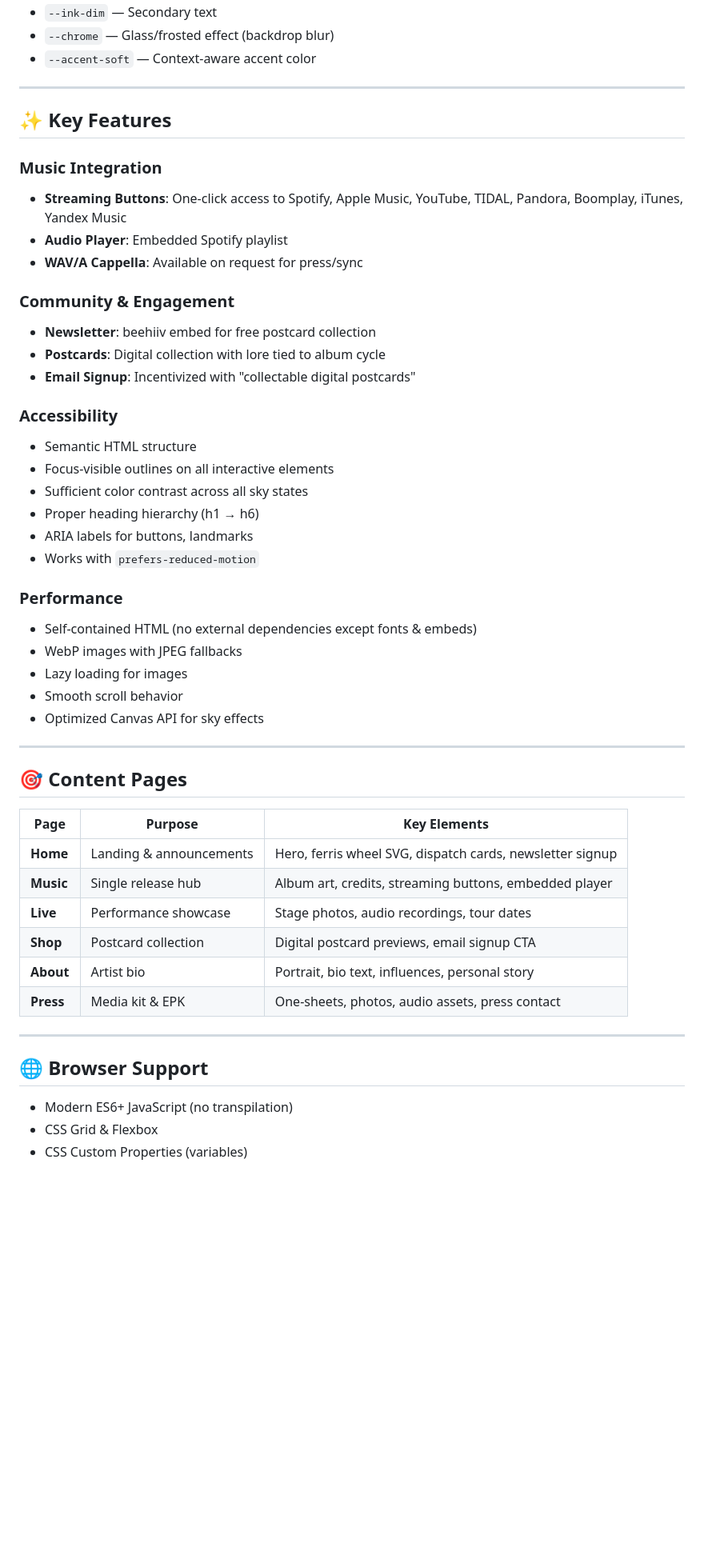
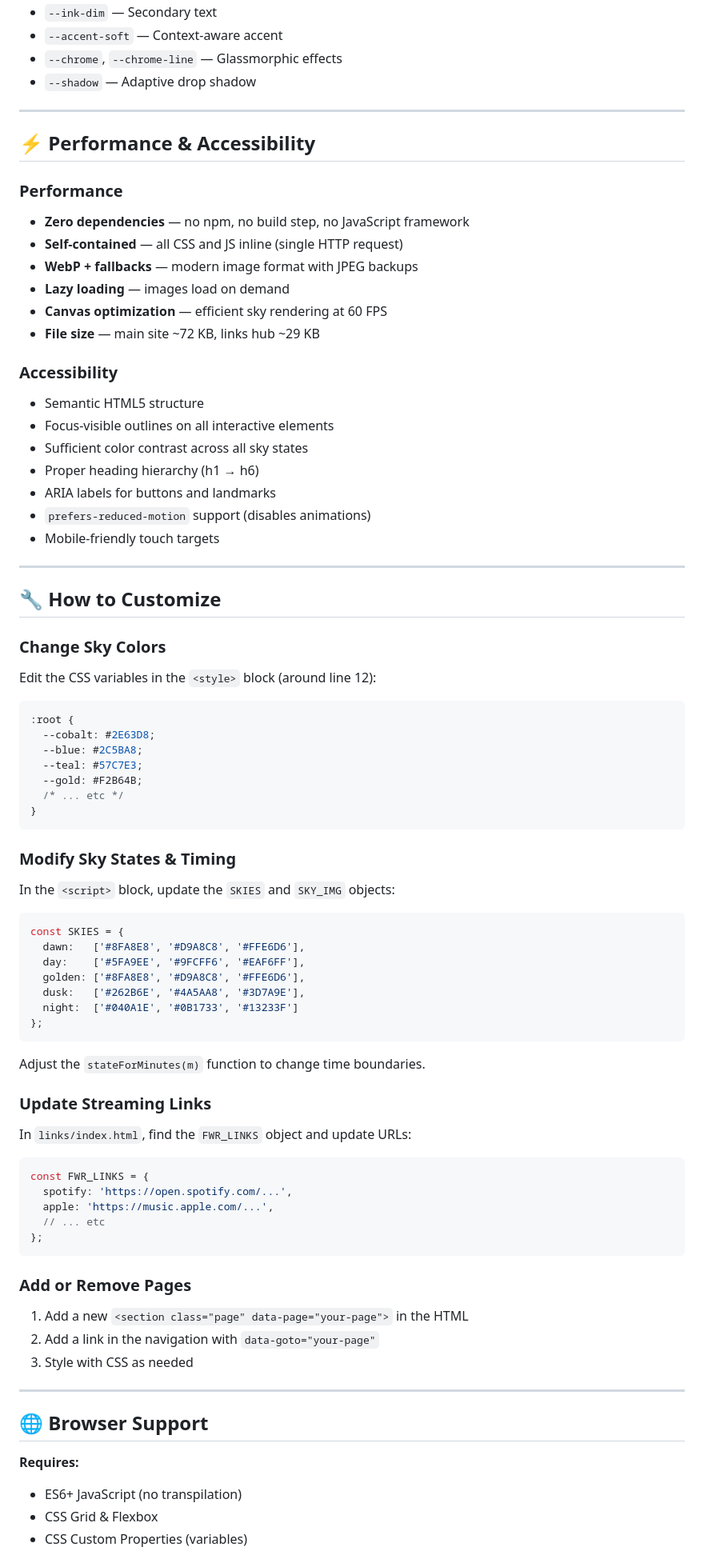
Before and after one commit to thomaslai414/thomaslai-epk, a Markdown page: README.md, the part around one of its changes. Shown at 80% size. Rendered like a GitHub page; blank space fills up the shorter version.

````diff
--- a/README.md
+++ b/README.md
@@ -104,57 +141,88 @@ A lightweight alternative landing page (~29KB) perfect for:
 - `--ink-dim` — Secondary text
-- `--chrome` — Glass/frosted effect (backdrop blur)
-- `--accent-soft` — Context-aware accent color
+- `--accent-soft` — Context-aware accent
+- `--chrome`, `--chrome-line` — Glassmorphic effects
+- `--shadow` — Adaptive drop shadow
 
 ---
 
-## ✨ Key Features
+## ⚡ Performance & Accessibility
 
-### Music Integration
+### Performance
 
-- **Streaming Buttons**: One-click access to Spotify, Apple Music, YouTube, TIDAL, Pandora, Boomplay, iTunes, Yandex Music
-- **Audio Player**: Embedded Spotify playlist
-- **WAV/A Cappella**: Available on request for press/sync
-
-### Community & Engagement
-
-- **Newsletter**: beehiiv embed for free postcard collection
-- **Postcards**: Digital collection with lore tied to album cycle
-- **Email Signup**: Incentivized with "collectable digital postcards"
+- **Zero dependencies** — no npm, no build step, no JavaScript framework
+- **Self-contained** — all CSS and JS inline (single HTTP request)
+- **WebP + fallbacks** — modern image format with JPEG backups
+- **Lazy loading** — images load on demand
+- **Canvas optimization** — efficient sky rendering at 60 FPS
+- **File size** — main site ~72 KB, links hub ~29 KB
 
 ### Accessibility
 
-- Semantic HTML structure
+- Semantic HTML5 structure
 - Focus-visible outlines on all interactive elements
 - Sufficient color contrast across all sky states
 - Proper heading hierarchy (h1 → h6)
-- ARIA labels for buttons, landmarks
-- Works with `prefers-reduced-motion`
-
-### Performance
-
-- Self-contained HTML (no external dependencies except fonts & embeds)
-- WebP images with JPEG fallbacks
-- Lazy loading for images
-- Smooth scroll behavior
-- Optimized Canvas API for sky effects
+- ARIA labels for buttons and landmarks
+- `prefers-reduced-motion` support (disables animations)
+- Mobile-friendly touch targets
 
 ---
 
-## 🎯 Content Pages
+## 🔧 How to Customize
 
-| Page | Purpose | Key Elements |
-|------|---------|---|
-| **Home** | Landing & announcements | Hero, ferris wheel SVG, dispatch cards, newsletter signup |
-| **Music** | Single release hub | Album art, credits, streaming buttons, embedded player |
-| **Live** | Performance showcase | Stage photos, audio recordings, tour dates |
-| **Shop** | Postcard collection | Digital postcard previews, email signup CTA |
-| **About** | Artist bio | Portrait, bio text, influences, personal story |
-| **Press** | Media kit & EPK | One-sheets, photos, audio assets, press contact |
+### Change Sky Colors
+
+Edit the CSS variables in the `<style>` block (around line 12):
+
+```css
+:root {
+  --cobalt: #2E63D8;
+  --blue: #2C5BA8;
+  --teal: #57C7E3;
+  --gold: #F2B64B;
+  /* ... etc */
+}
+```
+
+### Modify Sky States & Timing
+
+In the `<script>` block, update the `SKIES` and `SKY_IMG` objects:
+
+```javascript
+const SKIES = {
+  dawn:   ['#8FA8E8', '#D9A8C8', '#FFE6D6'],
+  day:    ['#5FA9EE', '#9FCFF6', '#EAF6FF'],
+  golden: ['#8FA8E8', '#D9A8C8', '#FFE6D6'],
+  dusk:   ['#262B6E', '#4A5AA8', '#3D7A9E'],
+  night:  ['#040A1E', '#0B1733', '#13233F']
+};
+```
+
+Adjust the `stateForMinutes(m)` function to change time boundaries.
+
+### Update Streaming Links
+
+In `links/index.html`, find the `FWR_LINKS` object and update URLs:
+
+```javascript
+const FWR_LINKS = {
+  spotify: 'https://open.spotify.com/...',
+  apple: 'https://music.apple.com/...',
+  // ... etc
+};
+```
+
+### Add or Remove Pages
+
+1. Add a new `<section class="page" data-page="your-page">` in the HTML
+2. Add a link in the navigation with `data-goto="your-page"`
+3. Style with CSS as needed
 
 ---
 
 ## 🌐 Browser Support
 
-- Modern ES6+ JavaScript (no transpilation)
+**Requires:**
+- ES6+ JavaScript (no transpilation)
 - CSS Grid & Flexbox
 - CSS Custom Properties (variables)
````
Also changed, not shown: other parts of README.md (+144 -124 lines).
